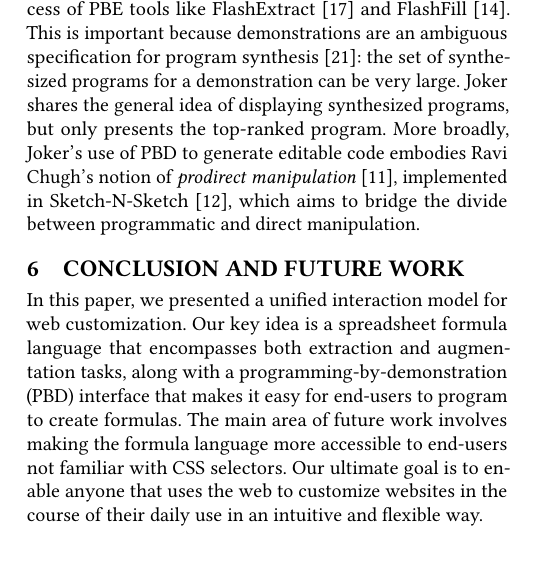
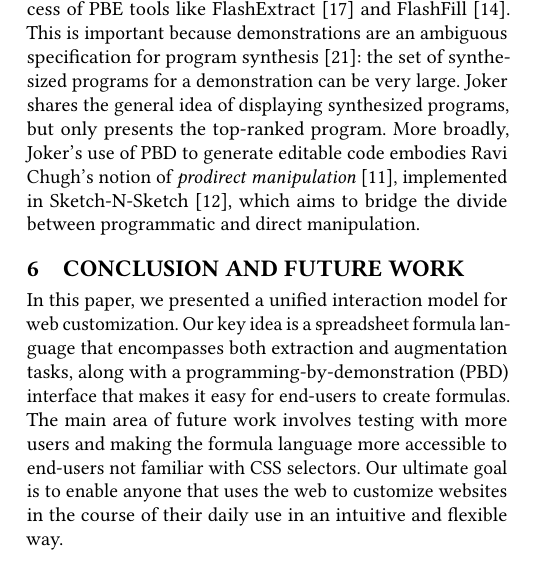
Before and after one commit to Kapaya/live21, a LaTeX paper (paper.tex): part of one column of page 6 of 8, cut so that both start at the same text. Compiled offline with pdfLaTeX.

Commit message:
Fix typo in conclusion

```diff
--- a/paper.tex
+++ b/paper.tex
@@ -669,11 +669,11 @@ In this paper, we presented a unified interaction model for web
 customization. Our key idea is a spreadsheet formula language that
 encompasses both extraction and augmentation tasks, along with a
 programming-by-demonstration (PBD) interface that makes it easy for
-end-users to program to create formulas. The main area of future work
-involves making the formula language more accessible to end-users not
-familiar with CSS selectors. Our ultimate goal is to enable anyone that
-uses the web to customize websites in the course of their daily use in
-an intuitive and flexible way.
+end-users to create formulas. The main area of future work involves
+testing with more users and making the formula language more accessible
+to end-users not familiar with CSS selectors. Our ultimate goal is to
+enable anyone that uses the web to customize websites in the course of
+their daily use in an intuitive and flexible way.
 
 \newpage
 
```
Also changed, not shown: paper.md (+1 -1 lines), index.pdf, paper.pdf, 1 other file.
